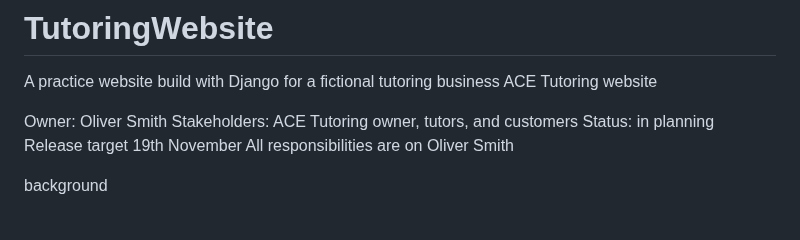
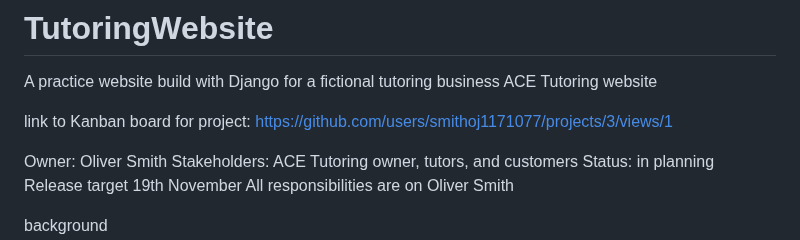
Before and after one commit to smithoj1171077/TutoringWebsite, a Markdown page: README.md, the part around the change. Drawn GitHub-style; blank space fills up the shorter version.

Commit message:
Update README.md
Added Kanban board link to README

```diff
--- a/README.md
+++ b/README.md
@@ -1,6 +1,8 @@
 # TutoringWebsite
 A practice website build with Django for a fictional tutoring business
 ACE Tutoring website
+
+link to Kanban board for project: https://github.com/users/smithoj1171077/projects/3/views/1
 
 Owner: Oliver Smith
 Stakeholders: ACE Tutoring owner, tutors, and customers
```
